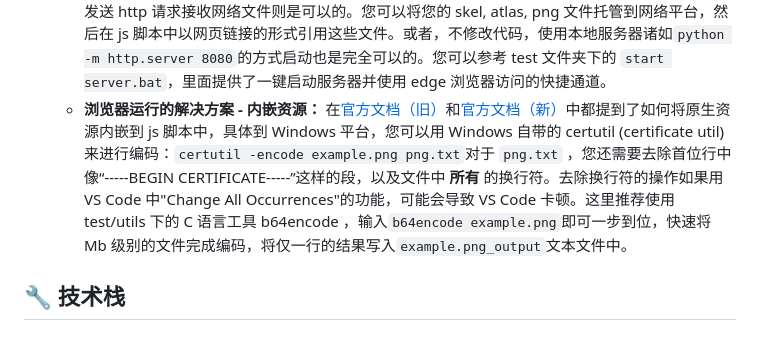
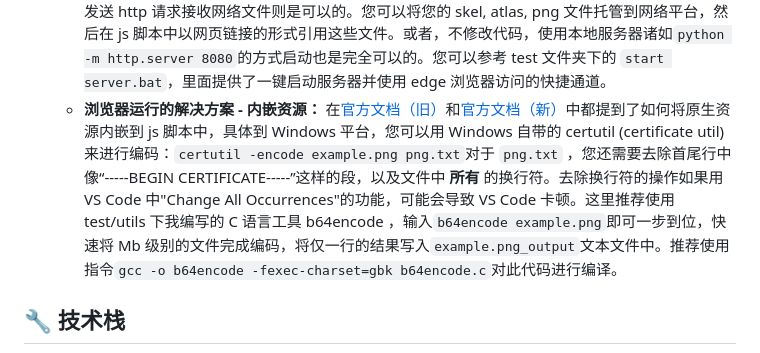
Before and after one commit to duWang314/Arknights-Interactive-Character, a Markdown page: README.md, the part around the change. GitHub-like rendering.

```diff
--- a/README.md
+++ b/README.md
@@ -144,7 +144,7 @@ new spine.SpinePlayer("player", {
     - **浏览器运行的问题：** 编写完了上述代码，保存然后双击`index.html`打开网页，您可能发现页面中只有一个不停旋转的 spine 加载图标。当您按下 F12 查看控制台输出信息时就会发现，刚刚 html 中的 js 脚本获取 skel, atlas, png 文件的过程其实是 **失败** 的，这是因为浏览器通常会有安全策略，不允许 js 脚本读取本地文件。
     - **Wallpaper Engine中运行：** 不修改代码，在Wallpaper Engine中尝试运行（打开壁纸 -> 打开离线壁纸（动态） -> 找到`index.html`）就会发现可以运行，动态小人正常地显示了出来。这是因为Wallpaper Engine毕竟不是浏览器，只是有一个Chromium内核，所以Wallpaper Engine并没有常见浏览器的安全策略。这也是为什么您上网冲浪时电脑通常没那么容易中病毒，而在Wallpaper Engine中订阅网页类壁纸却要小心慎重的原因之一。
     - **浏览器运行的解决方案 - 服务器启动：** 浏览器的安全策略读取不允许 js 脚本读取本地文件，但 js 发送 http 请求接收网络文件则是可以的。您可以将您的 skel, atlas, png 文件托管到网络平台，然后在 js 脚本中以网页链接的形式引用这些文件。或者，不修改代码，使用本地服务器诸如`python -m http.server 8080`的方式启动也是完全可以的。您可以参考 test 文件夹下的 `start server.bat`，里面提供了一键启动服务器并使用 edge 浏览器访问的快捷通道。
-    - **浏览器运行的解决方案 - 内嵌资源：** 在[官方文档（旧）](https://zh.esotericsoftware.com/blog/Embedding-assets-with-Spine-Web-Player)和[官方文档（新）](https://zh.esotericsoftware.com/spine-player)中都提到了如何将原生资源内嵌到 js 脚本中，具体到 Windows 平台，您可以用 Windows 自带的 certutil (certificate util) 来进行编码：`certutil -encode example.png png.txt`对于 `png.txt` ，您还需要去除首位行中像“-----BEGIN CERTIFICATE-----”这样的段，以及文件中 **所有** 的换行符。去除换行符的操作如果用 VS Code 中"Change All Occurrences"的功能，可能会导致 VS Code 卡顿。这里推荐使用 test/utils 下的 C 语言工具 b64encode ，输入`b64encode example.png`即可一步到位，快速将 Mb 级别的文件完成编码，将仅一行的结果写入`example.png_output`文本文件中。
+    - **浏览器运行的解决方案 - 内嵌资源：** 在[官方文档（旧）](https://zh.esotericsoftware.com/blog/Embedding-assets-with-Spine-Web-Player)和[官方文档（新）](https://zh.esotericsoftware.com/spine-player)中都提到了如何将原生资源内嵌到 js 脚本中，具体到 Windows 平台，您可以用 Windows 自带的 certutil (certificate util) 来进行编码：`certutil -encode example.png png.txt`对于 `png.txt` ，您还需要去除首尾行中像“-----BEGIN CERTIFICATE-----”这样的段，以及文件中 **所有** 的换行符。去除换行符的操作如果用 VS Code 中"Change All Occurrences"的功能，可能会导致 VS Code 卡顿。这里推荐使用 test/utils 下我编写的 C 语言工具 b64encode ，输入`b64encode example.png`即可一步到位，快速将 Mb 级别的文件完成编码，将仅一行的结果写入`example.png_output`文本文件中。推荐使用指令`gcc -o b64encode -fexec-charset=gbk b64encode.c`对此代码进行编译。
 
 ## 🔧 技术栈
 
```
